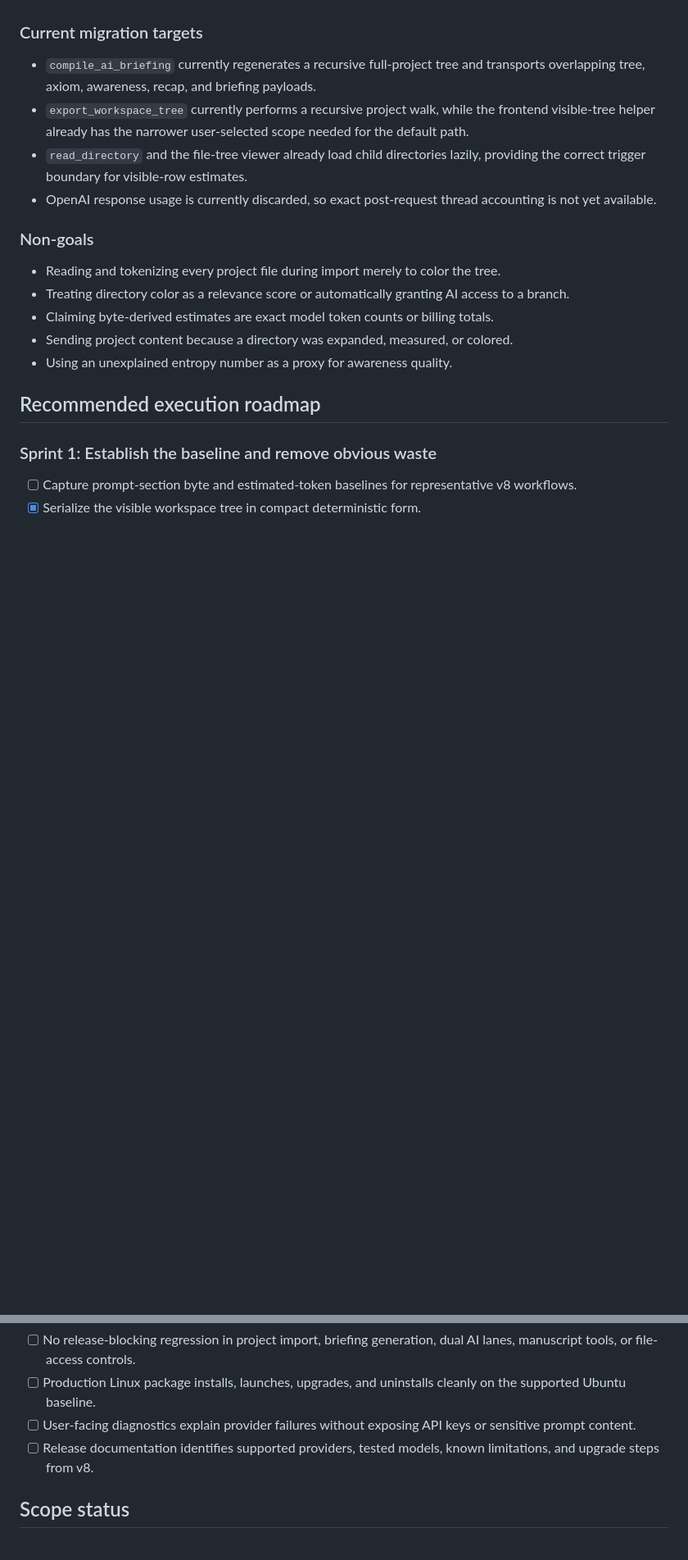
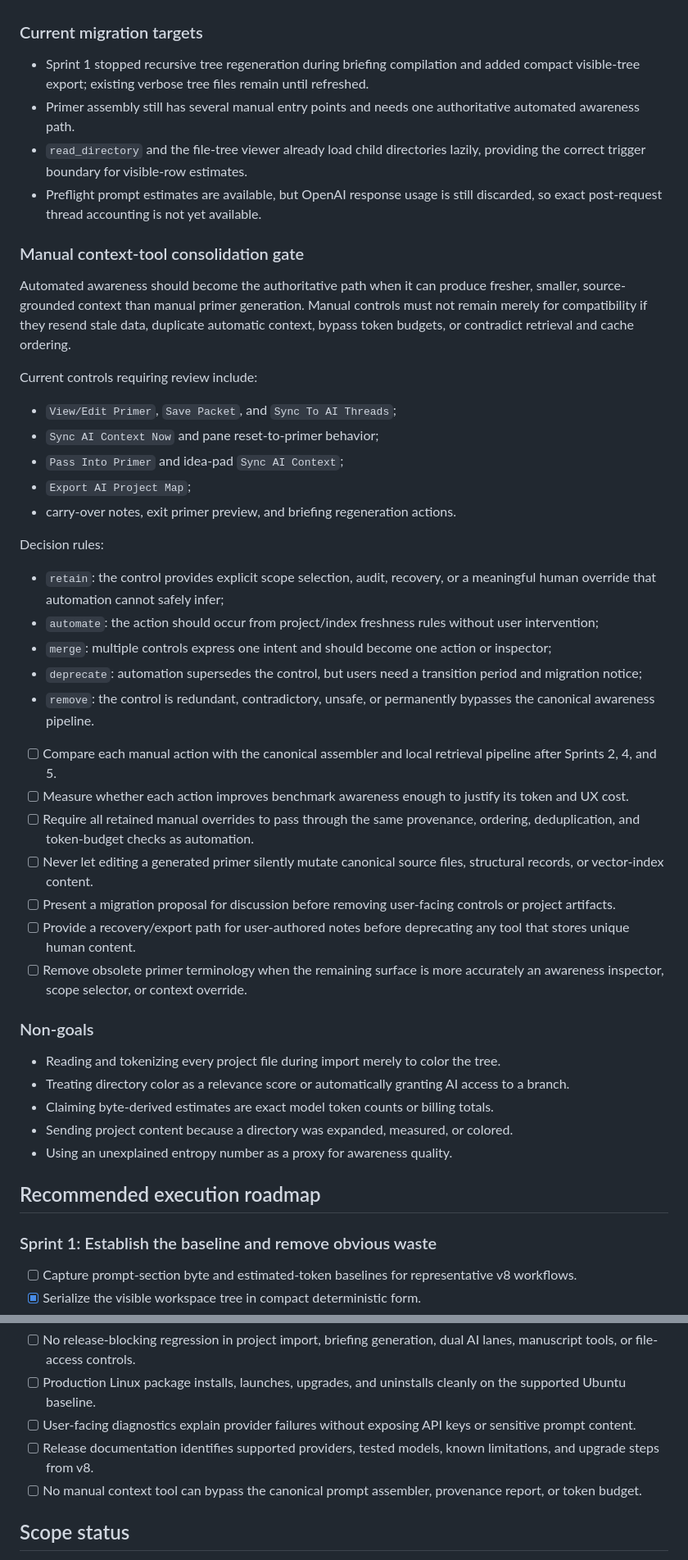
Before and after one commit to GPD-Research/physics-ide, a Markdown page: docs/releases/v9-official-release-goals.md, 2 parts joined by grey strips. Shown at 82% size. Rendered like a GitHub page; blank space fills up the shorter version.

Commit message:
docs: add manual context tool review gate

```diff
--- a/docs/releases/v9-official-release-goals.md
+++ b/docs/releases/v9-official-release-goals.md
@@ -305,10 +306,38 @@ Color states:
 
 ### Current migration targets
 
-- `compile_ai_briefing` currently regenerates a recursive full-project tree and transports overlapping tree, axiom, awareness, recap, and briefing payloads.
-- `export_workspace_tree` currently performs a recursive project walk, while the frontend visible-tree helper already has the narrower user-selected scope needed for the default path.
+- Sprint 1 stopped recursive tree regeneration during briefing compilation and added compact visible-tree export; existing verbose tree files remain until refreshed.
+- Primer assembly still has several manual entry points and needs one authoritative automated awareness path.
 - `read_directory` and the file-tree viewer already load child directories lazily, providing the correct trigger boundary for visible-row estimates.
-- OpenAI response usage is currently discarded, so exact post-request thread accounting is not yet available.
+- Preflight prompt estimates are available, but OpenAI response usage is still discarded, so exact post-request thread accounting is not yet available.
+
+### Manual context-tool consolidation gate
+
+Automated awareness should become the authoritative path when it can produce fresher, smaller, source-grounded context than manual primer generation. Manual controls must not remain merely for compatibility if they resend stale data, duplicate automatic context, bypass token budgets, or contradict retrieval and cache ordering.
+
+Current controls requiring review include:
+
+- `View/Edit Primer`, `Save Packet`, and `Sync To AI Threads`;
+- `Sync AI Context Now` and pane reset-to-primer behavior;
+- `Pass Into Primer` and idea-pad `Sync AI Context`;
+- `Export AI Project Map`;
+- carry-over notes, exit primer preview, and briefing regeneration actions.
+
+Decision rules:
+
+- `retain`: the control provides explicit scope selection, audit, recovery, or a meaningful human override that automation cannot safely infer;
+- `automate`: the action should occur from project/index freshness rules without user intervention;
+- `merge`: multiple controls express one intent and should become one action or inspector;
+- `deprecate`: automation supersedes the control, but users need a transition period and migration notice;
+- `remove`: the control is redundant, contradictory, unsafe, or permanently bypasses the canonical awareness pipeline.
+
+- [ ] Compare each manual action with the canonical assembler and local retrieval pipeline after Sprints 2, 4, and 5.
+- [ ] Measure whether each action improves benchmark awareness enough to justify its token and UX cost.
+- [ ] Require all retained manual overrides to pass through the same provenance, ordering, deduplication, and token-budget checks as automation.
+- [ ] Never let editing a generated primer silently mutate canonical source files, structural records, or vector-index content.
+- [ ] Present a migration proposal for discussion before removing user-facing controls or project artifacts.
+- [ ] Provide a recovery/export path for user-authored notes before deprecating any tool that stores unique human content.
+- [ ] Remove obsolete primer terminology when the remaining surface is more accurately an awareness inspector, scope selector, or context override.
 
 ### Non-goals
 
@@ -380,6 +412,7 @@ These gates apply to every v9 feature track:
 - [ ] Production Linux package installs, launches, upgrades, and uninstalls cleanly on the supported Ubuntu baseline.
 - [ ] User-facing diagnostics explain provider failures without exposing API keys or sensitive prompt content.
 - [ ] Release documentation identifies supported providers, tested models, known limitations, and upgrade steps from v8.
+- [ ] No manual context tool can bypass the canonical prompt assembler, provenance report, or token budget.
 
 ## Scope status
 
```
Also changed, not shown: other parts of docs/releases/v9-official-release-goals.md (+4 -0 lines).
